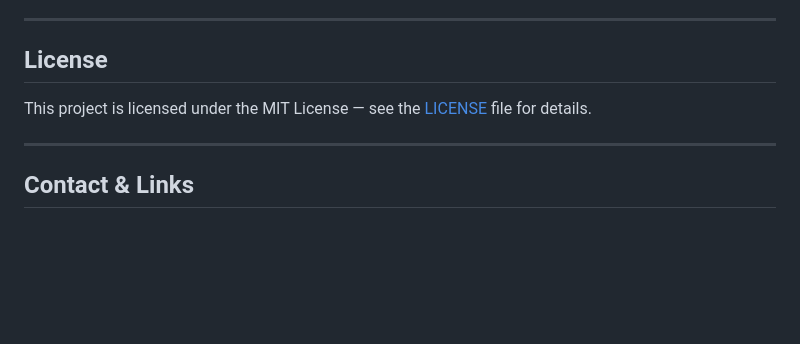
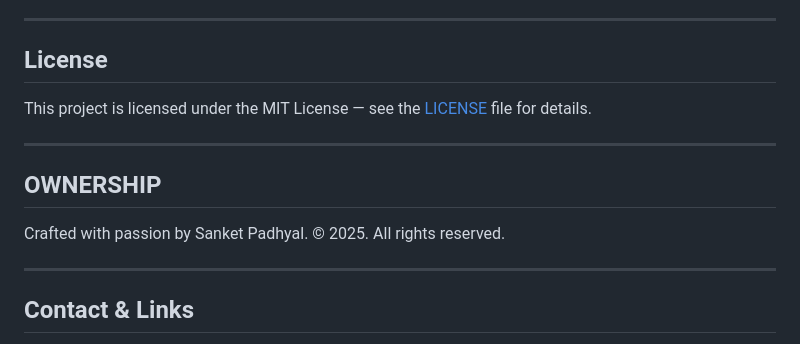
Before and after one commit to sanketpadhyal/NexaChat, a Markdown page: README.md, the part around one of its changes. Rendered like a GitHub page; blank space fills up the shorter version.

Commit message:
Update README.md
ALL SET!

```diff
--- a/README.md
+++ b/README.md
@@ -81,6 +80,13 @@ This project is licensed under the MIT License — see the [LICENSE](LICENSE) fi
 
 ---
 
+## OWNERSHIP
+
+ Crafted with passion by Sanket Padhyal.
+© 2025. All rights reserved.
+
+---
+
 ## Contact & Links
 
 - GitHub: [https://github.com/SanketPadhyal](https://github.com/SanketPadhyal)
```
Also changed, not shown: other parts of README.md (+0 -1 lines).
